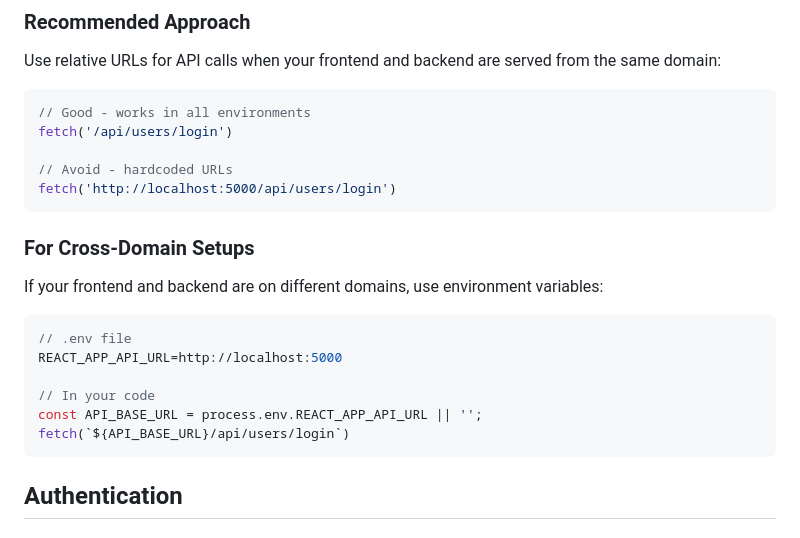
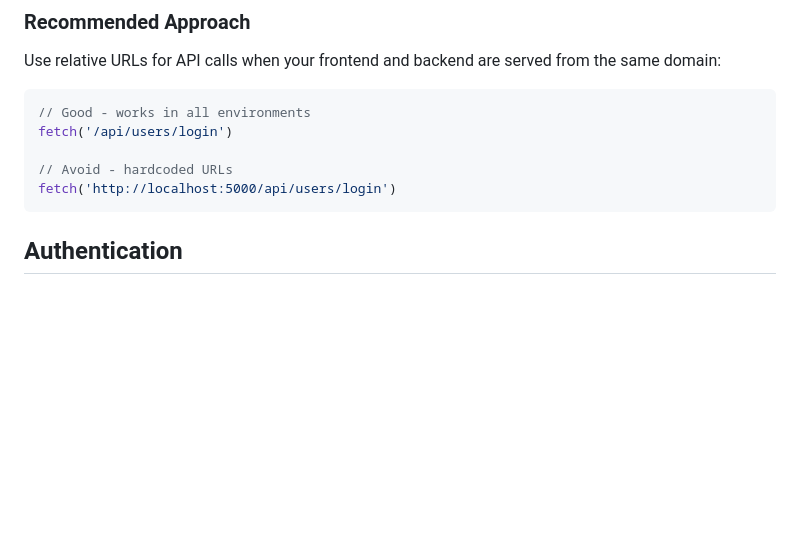
Before and after one commit to Haseeb-U/TrainingCalendar, a Markdown page: backend/README.md, the part around one of its changes. Drawn GitHub-style; blank space fills up the shorter version.

````diff
--- a/backend/README.md
+++ b/backend/README.md
@@ -38,18 +38,6 @@ fetch('/api/users/login')
 
 // Avoid - hardcoded URLs
 fetch('http://localhost:5000/api/users/login')
-```
-
-### For Cross-Domain Setups
-If your frontend and backend are on different domains, use environment variables:
-
-```javascript
-// .env file
-REACT_APP_API_URL=http://localhost:5000
-
-// In your code
-const API_BASE_URL = process.env.REACT_APP_API_URL || '';
-fetch(`${API_BASE_URL}/api/users/login`)
 ```
 
 ## Authentication
````
Also changed, not shown: other parts of backend/README.md (+0 -58 lines).
